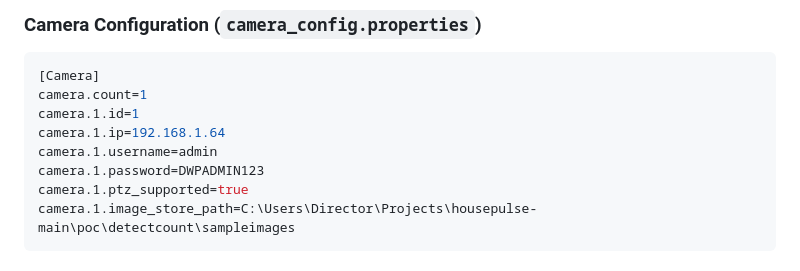
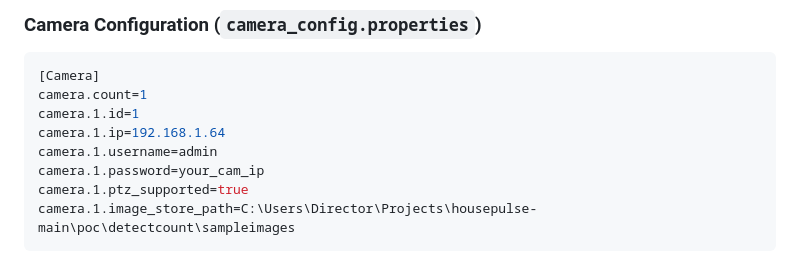
Before and after one commit to naveen9066/Mens-Kart-E-commerce, a Markdown page: README.md, the part around the change. Rendered like a GitHub page.

````diff
--- a/README.md
+++ b/README.md
@@ -66,7 +66,7 @@ camera.count=1
 camera.1.id=1
 camera.1.ip=192.168.1.64
 camera.1.username=admin
-camera.1.password=DWPADMIN123
+camera.1.password=your_cam_ip
 camera.1.ptz_supported=true
 camera.1.image_store_path=C:\Users\Director\Projects\housepulse-main\poc\detectcount\sampleimages
 ```
````
